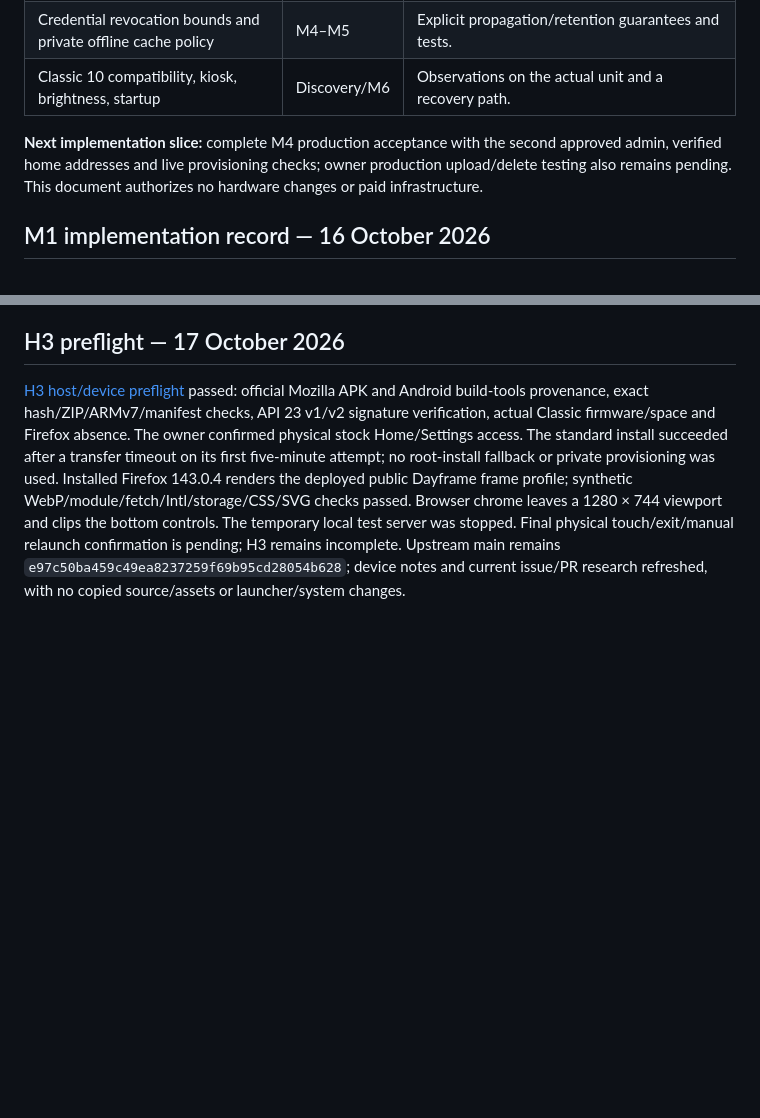
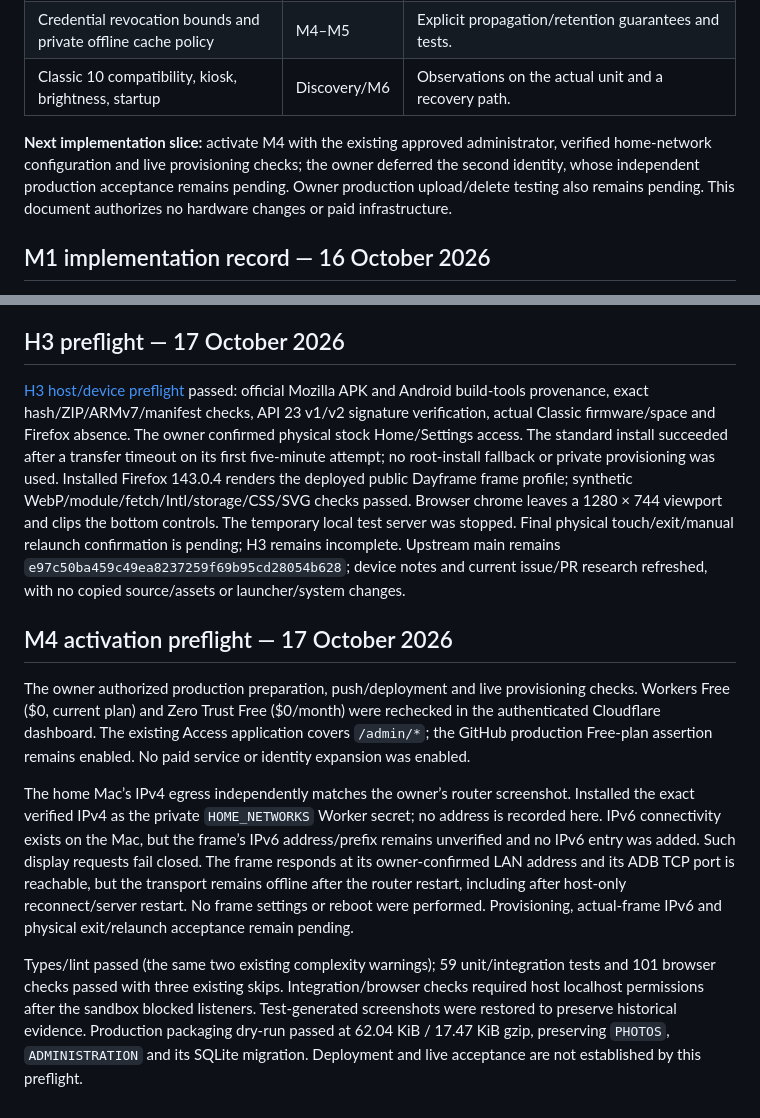
Before and after one commit to codyzu/dayframe, a Markdown page: docs/implementation-plan.md, 2 parts joined by grey strips. GitHub-like rendering; blank space fills up the shorter version.

Commit message:
docs: record M4 production activation preflight

```diff
--- a/docs/implementation-plan.md
+++ b/docs/implementation-plan.md
@@ -171,7 +171,7 @@ For each milestone record: completed task IDs, checks run and results, screensho
 | Credential revocation bounds and private offline cache policy | M4–M5        | Explicit propagation/retention guarantees and tests.                                |
 | Classic 10 compatibility, kiosk, brightness, startup          | Discovery/M6 | Observations on the actual unit and a recovery path.                                |
 
-**Next implementation slice:** complete M4 production acceptance with the second approved admin, verified home addresses and live provisioning checks; owner production upload/delete testing also remains pending. This document authorizes no hardware changes or paid infrastructure.
+**Next implementation slice:** activate M4 with the existing approved administrator, verified home-network configuration and live provisioning checks; the owner deferred the second identity, whose independent production acceptance remains pending. Owner production upload/delete testing also remains pending. This document authorizes no hardware changes or paid infrastructure.
 
 ## M1 implementation record — 16 October 2026
 
@@ -325,3 +325,11 @@ Owner-authorized read-only Classic 10 inspection verified model/firmware, WebVie
 ## H3 preflight — 17 October 2026
 
 [H3 host/device preflight](hardware/h3-firefox.md) passed: official Mozilla APK and Android build-tools provenance, exact hash/ZIP/ARMv7/manifest checks, API 23 v1/v2 signature verification, actual Classic firmware/space and Firefox absence. The owner confirmed physical stock Home/Settings access. The standard install succeeded after a transfer timeout on its first five-minute attempt; no root-install fallback or private provisioning was used. Installed Firefox 143.0.4 renders the deployed public Dayframe frame profile; synthetic WebP/module/fetch/Intl/storage/CSS/SVG checks passed. Browser chrome leaves a 1280 × 744 viewport and clips the bottom controls. The temporary local test server was stopped. Final physical touch/exit/manual relaunch confirmation is pending; H3 remains incomplete. Upstream main remains `e97c50ba459c49ea8237259f69b95cd28054b628`; device notes and current issue/PR research refreshed, with no copied source/assets or launcher/system changes.
+
+## M4 activation preflight — 17 October 2026
+
+The owner authorized production preparation, push/deployment and live provisioning checks. Workers Free ($0, current plan) and Zero Trust Free ($0/month) were rechecked in the authenticated Cloudflare dashboard. The existing Access application covers `/admin/*`; the GitHub production Free-plan assertion remains enabled. No paid service or identity expansion was enabled.
+
+The home Mac’s IPv4 egress independently matches the owner’s router screenshot. Installed the exact verified IPv4 as the private `HOME_NETWORKS` Worker secret; no address is recorded here. IPv6 connectivity exists on the Mac, but the frame’s IPv6 address/prefix remains unverified and no IPv6 entry was added. Such display requests fail closed. The frame responds at its owner-confirmed LAN address and its ADB TCP port is reachable, but the transport remains offline after the router restart, including after host-only reconnect/server restart. No frame settings or reboot were performed. Provisioning, actual-frame IPv6 and physical exit/relaunch acceptance remain pending.
+
+Types/lint passed (the same two existing complexity warnings); 59 unit/integration tests and 101 browser checks passed with three existing skips. Integration/browser checks required host localhost permissions after the sandbox blocked listeners. Test-generated screenshots were restored to preserve historical evidence. Production packaging dry-run passed at 62.04 KiB / 17.47 KiB gzip, preserving `PHOTOS`, `ADMINISTRATION` and its SQLite migration. Deployment and live acceptance are not established by this preflight.
```
Also changed, not shown: docs/administration.md (+3 -3 lines).
